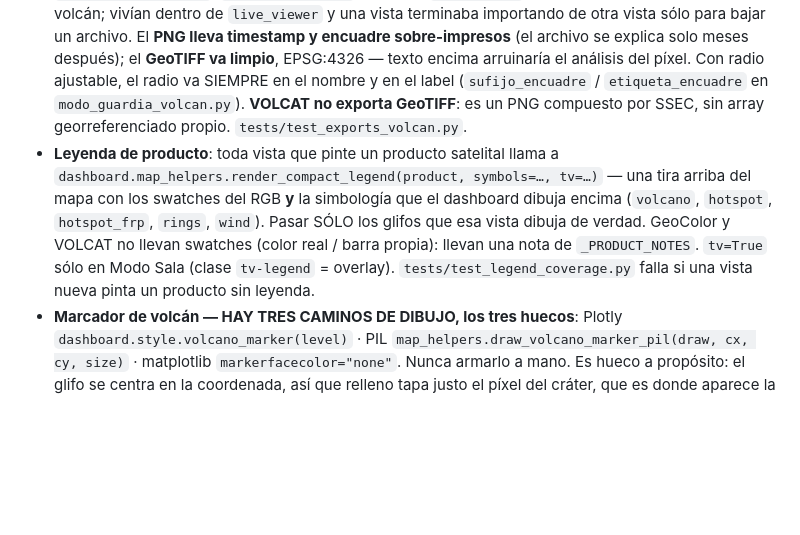
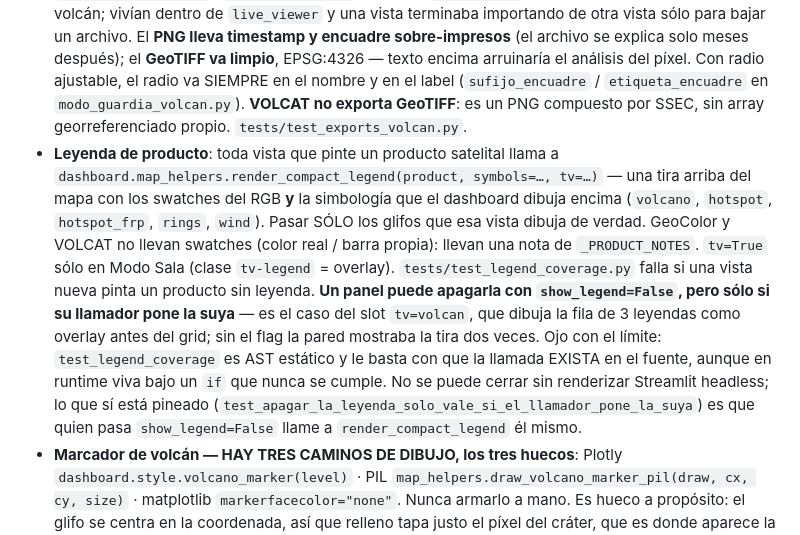
Before and after one commit to MendozaVolcanic/goes-volcanic-monitoring, a Markdown page: CLAUDE.md, the part around the change. Rendered like a GitHub page; blank space fills up the shorter version.

Commit message:
docs: show_legend y el punto ciego de test_legend_coverage
El flag existe porque el slot de sala dibuja su propia fila de leyendas; sin el,
la pared proyectada mostraba la tira dos veces. Y queda escrito que el guard es
AST estatico: ve que la llamada exista, no que se ejecute.

```diff
--- a/CLAUDE.md
+++ b/CLAUDE.md
@@ -59,7 +59,7 @@ libre); registro pre-paper en `docs/paper/REGISTRO_PAPER.md`.
 - **Modo fullscreen global**: `?fullscreen=1` oculta sidebar via CSS, padding 0.4rem, max-width 100%.
 - **RAMMB resiliente**: `fetch_frame_robust(product, timestamps, bounds, zoom_preferred, zoom_fallback)` en `src/fetch/rammb_slider.py` — RAMMB falla intermitente en `eumetsat_ash`/`jma_so2` zoom=4. Devuelve `(img, ts_usado, zoom_usado)`.
 - **Exportar un frame a archivo**: `dashboard/exports.py` (`download_buttons` = par PNG + GeoTIFF, `png_download_button`, `img_to_png_bytes`). Lo usan `live_viewer` (Nacional/Zona) y la grilla de volcán; vivían dentro de `live_viewer` y una vista terminaba importando de otra vista sólo para bajar un archivo. El **PNG lleva timestamp y encuadre sobre-impresos** (el archivo se explica solo meses después); el **GeoTIFF va limpio**, EPSG:4326 — texto encima arruinaría el análisis del píxel. Con radio ajustable, el radio va SIEMPRE en el nombre y en el label (`sufijo_encuadre` / `etiqueta_encuadre` en `modo_guardia_volcan.py`). **VOLCAT no exporta GeoTIFF**: es un PNG compuesto por SSEC, sin array georreferenciado propio. `tests/test_exports_volcan.py`.
-- **Leyenda de producto**: toda vista que pinte un producto satelital llama a `dashboard.map_helpers.render_compact_legend(product, symbols=…, tv=…)` — una tira arriba del mapa con los swatches del RGB **y** la simbología que el dashboard dibuja encima (`volcano`, `hotspot`, `hotspot_frp`, `rings`, `wind`). Pasar SÓLO los glifos que esa vista dibuja de verdad. GeoColor y VOLCAT no llevan swatches (color real / barra propia): llevan una nota de `_PRODUCT_NOTES`. `tv=True` sólo en Modo Sala (clase `tv-legend` = overlay). `tests/test_legend_coverage.py` falla si una vista nueva pinta un producto sin leyenda.
+- **Leyenda de producto**: toda vista que pinte un producto satelital llama a `dashboard.map_helpers.render_compact_legend(product, symbols=…, tv=…)` — una tira arriba del mapa con los swatches del RGB **y** la simbología que el dashboard dibuja encima (`volcano`, `hotspot`, `hotspot_frp`, `rings`, `wind`). Pasar SÓLO los glifos que esa vista dibuja de verdad. GeoColor y VOLCAT no llevan swatches (color real / barra propia): llevan una nota de `_PRODUCT_NOTES`. `tv=True` sólo en Modo Sala (clase `tv-legend` = overlay). `tests/test_legend_coverage.py` falla si una vista nueva pinta un producto sin leyenda. **Un panel puede apagarla con `show_legend=False`, pero sólo si su llamador pone la suya** — es el caso del slot `tv=volcan`, que dibuja la fila de 3 leyendas como overlay antes del grid; sin el flag la pared mostraba la tira dos veces. Ojo con el límite: `test_legend_coverage` es AST estático y le basta con que la llamada EXISTA en el fuente, aunque en runtime viva bajo un `if` que nunca se cumple. No se puede cerrar sin renderizar Streamlit headless; lo que sí está pineado (`test_apagar_la_leyenda_solo_vale_si_el_llamador_pone_la_suya`) es que quien pasa `show_legend=False` llame a `render_compact_legend` él mismo.
 - **Marcador de volcán — HAY TRES CAMINOS DE DIBUJO, los tres huecos**: Plotly `dashboard.style.volcano_marker(level)` · PIL `map_helpers.draw_volcano_marker_pil(draw, cx, cy, size)` · matplotlib `markerfacecolor="none"`. Nunca armarlo a mano. Es hueco a propósito: el glifo se centra en la coordenada, así que relleno tapa justo el píxel del cráter, que es donde aparece la lava. Niveles Plotly: `wide` (país) · `region` · `zone` (mosaico/4 zonas) · `focus` (zoom de un volcán). **El camino PIL es fácil de olvidar** (Modo Sala en modo imagen, GIF de loops, thumbnail de Series componen PNG del lado servidor, no Plotly) y es justo el que se proyecta en la sala — se quedó relleno una versión entera. Los diamantes de hot spot SÍ van rellenos: son el dato, no una referencia. `tests/test_marker_sizes.py` cubre los tres caminos.
 - **Grilla de volcán: UNA implementación, un fragment por panel.** `modo_guardia_volcan.volcan_grid(volcan, …)` es la fuente única de la vista "todos los productos de un volcán a la vez" — la usan **tres** llamadores: el sub-tab Volcán del Modo Guardia, el tab 🔬 Volcán de Vista Operacional y el slot `tv=volcan` del Modo Sala. Los paneles y su orden de lectura salen de `GRID_PANELS`. Tres reglas la sostienen: (1) **el compositor NO lleva `@st.fragment`** — Streamlit no permite fragments anidados y los paneles de adentro ya lo son; (2) **ningún panel recibe timestamp ni imagen por argumento**, porque los args de un fragment con `run_every` quedan congelados en el último full-rerun (`live_viewer.py:564-575`) y nunca verían un scan nuevo; (3) **el radio va como parámetro y llega a las CINCO funciones que arman bbox** (`volcan_grid`, `_grid_header`, `_panel_rammb`, `_panel_volcat`, `_capture_button`) — si una queda con la constante, ese panel encuadra distinto y la grilla deja de leerse como una escena. `tests/test_volcan_grid.py` falla si se rompe cualquiera de las tres (verificado por mutación, ago-2026: el test de la regla (3) leía `modo_guardia.py`, que no tiene ni un `RADIUS_DEG`, así que el bucle quedaba vacío y pasaba por construcción).
 - **El layout de la grilla lo decide el ENCUADRE, no el gusto** (`_resolve_per_row`): **4 en una fila en fullscreen, 2×2 en modo normal**, y un `per_row` explícito manda (el slot de sala pide 3). La escena es CUADRADA (±radio en lat y lon), así que en 16:9 lo que escasea es el **alto**: apilar dos filas parte justo esa dimensión y deja la imagen en ~245 px de lado con ~700 px de ancho vacío al costado de cada panel; cuatro columnas gastan el ancho, que sobra, y la imagen sube a **465 px de lado — 2.1×**, medido a 1920×1080. En modo normal hay sidebar, el ancho baja y ahí el 2×2 vuelve a ganar (352 contra ~330). El plan original argumentaba el 2×2 al revés («cuatro columnas dejan cada mapa angosto») y estaba equivocado: lo angosto no importa si la altura es el cuello de botella.
```
